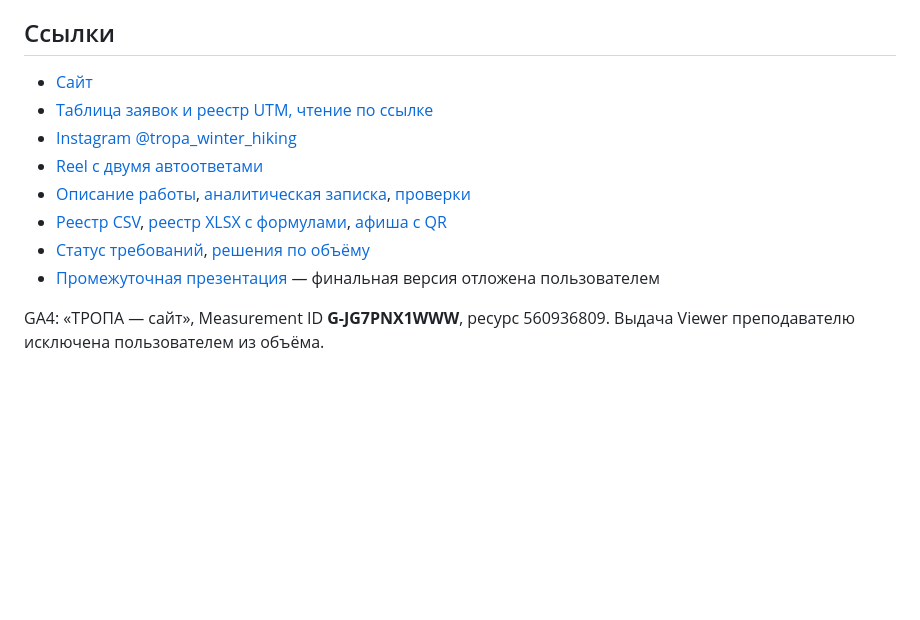
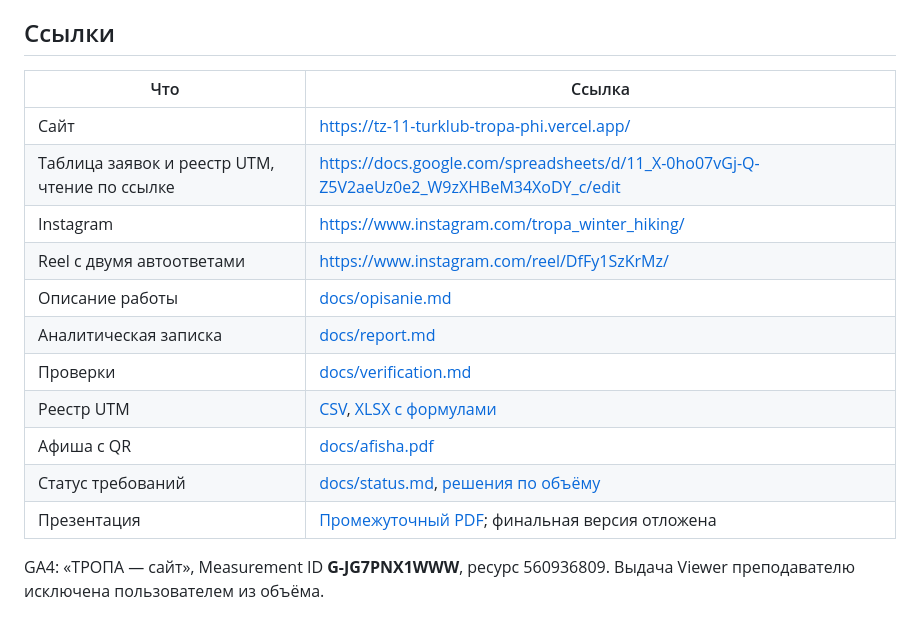
Before and after one commit to Resolushh/tz-11-turklub-tropa, a Markdown page: README.md, the part around the change. GitHub-like rendering; blank space fills up the shorter version.

Commit message:
docs: оформить таблицу ссылок по шаблону преподавателя

```diff
--- a/README.md
+++ b/README.md
@@ -4,14 +4,19 @@
 
 ## Ссылки
 
-- [Сайт](https://tz-11-turklub-tropa-phi.vercel.app/)
-- [Таблица заявок и реестр UTM, чтение по ссылке](https://docs.google.com/spreadsheets/d/11_X-0ho07vGj-Q-Z5V2aeUz0e2_W9zXHBeM34XoDY_c/edit)
-- [Instagram @tropa_winter_hiking](https://www.instagram.com/tropa_winter_hiking/)
-- [Reel с двумя автоответами](https://www.instagram.com/reel/DfFy1SzKrMz/)
-- [Описание работы](docs/opisanie.md), [аналитическая записка](docs/report.md), [проверки](docs/verification.md)
-- [Реестр CSV](docs/utm.csv), [реестр XLSX с формулами](docs/utm.xlsx), [афиша с QR](docs/afisha.pdf)
-- [Статус требований](docs/status.md), [решения по объёму](docs/decisions.md)
-- [Промежуточная презентация](presentation/zashchita.pdf) — финальная версия отложена пользователем
+| Что | Ссылка |
+|---|---|
+| Сайт | https://tz-11-turklub-tropa-phi.vercel.app/ |
+| Таблица заявок и реестр UTM, чтение по ссылке | https://docs.google.com/spreadsheets/d/11_X-0ho07vGj-Q-Z5V2aeUz0e2_W9zXHBeM34XoDY_c/edit |
+| Instagram | https://www.instagram.com/tropa_winter_hiking/ |
+| Reel с двумя автоответами | https://www.instagram.com/reel/DfFy1SzKrMz/ |
+| Описание работы | [docs/opisanie.md](docs/opisanie.md) |
+| Аналитическая записка | [docs/report.md](docs/report.md) |
+| Проверки | [docs/verification.md](docs/verification.md) |
+| Реестр UTM | [CSV](docs/utm.csv), [XLSX с формулами](docs/utm.xlsx) |
+| Афиша с QR | [docs/afisha.pdf](docs/afisha.pdf) |
+| Статус требований | [docs/status.md](docs/status.md), [решения по объёму](docs/decisions.md) |
+| Презентация | [Промежуточный PDF](presentation/zashchita.pdf); финальная версия отложена |
 
 GA4: «ТРОПА — сайт», Measurement ID **G-JG7PNX1WWW**, ресурс 560936809. Выдача Viewer преподавателю исключена пользователем из объёма.
 
```
